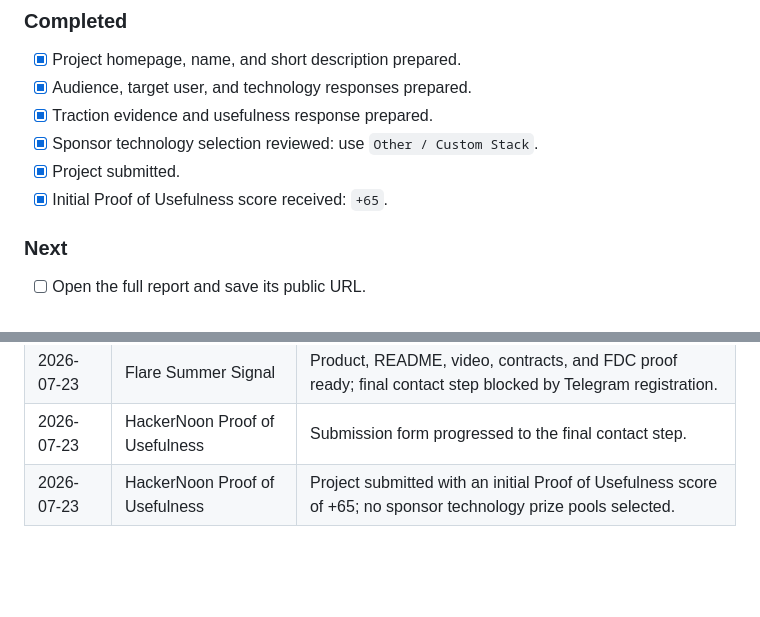
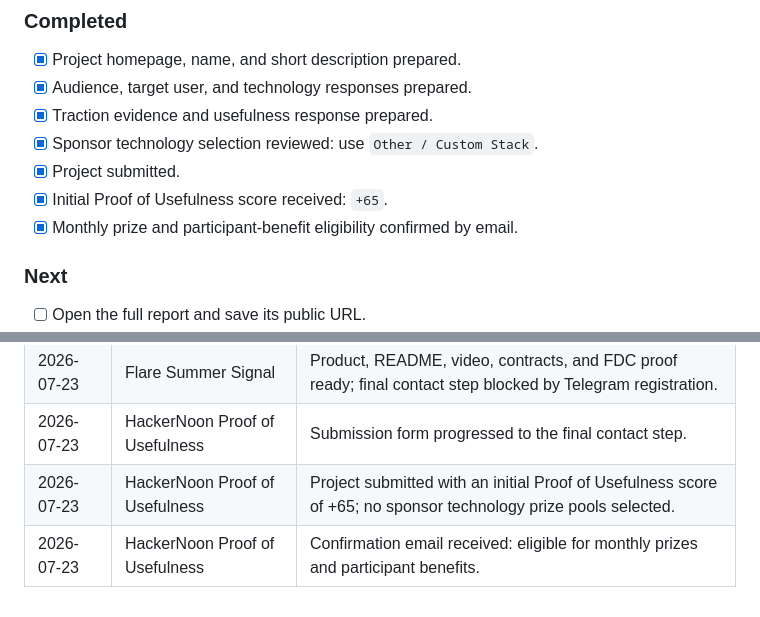
Before and after one commit to ZOELIU2333/flare-risk-oracle, a Markdown page: docs/HACKATHON_TRACKER.md, 2 parts joined by grey strips. Drawn GitHub-style; blank space fills up the shorter version.

Commit message:
Record HackerNoon eligibility confirmation

```diff
--- a/docs/HACKATHON_TRACKER.md
+++ b/docs/HACKATHON_TRACKER.md
@@ -86,6 +86,7 @@ about being in early public beta and not yet having material user traction.
 - [x] Sponsor technology selection reviewed: use `Other / Custom Stack`.
 - [x] Project submitted.
 - [x] Initial Proof of Usefulness score received: `+65`.
+- [x] Monthly prize and participant-benefit eligibility confirmed by email.
 
 ### Next
 
@@ -188,3 +189,4 @@ would not be competitive.
 | 2026-07-23 | Flare Summer Signal | Product, README, video, contracts, and FDC proof ready; final contact step blocked by Telegram registration. |
 | 2026-07-23 | HackerNoon Proof of Usefulness | Submission form progressed to the final contact step. |
 | 2026-07-23 | HackerNoon Proof of Usefulness | Project submitted with an initial Proof of Usefulness score of +65; no sponsor technology prize pools selected. |
+| 2026-07-23 | HackerNoon Proof of Usefulness | Confirmation email received: eligible for monthly prizes and participant benefits. |
```
